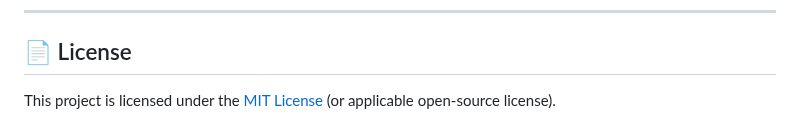
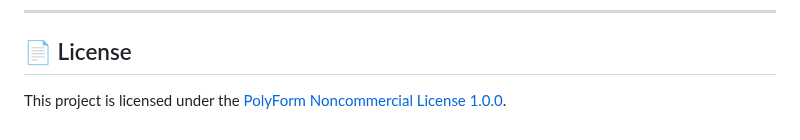
Before and after one commit to WarHuman9/Alibi, a Markdown page: README.md, the part around one of its changes. Drawn GitHub-style.

```diff
--- a/README.md
+++ b/README.md
@@ -256,4 +263,7 @@ To function as a complete default dialer and simulated call manager, Alibi reque
 
 ## 📄 License
 
-This project is licensed under the [MIT License](LICENSE) (or applicable open-source license).
+This project is licensed under the [PolyForm Noncommercial License 1.0.0](LICENSE).
+
+<br>
+<br>
```
Also changed, not shown: other parts of README.md (+16 -9 lines), assets/img.png, 1 other file.
